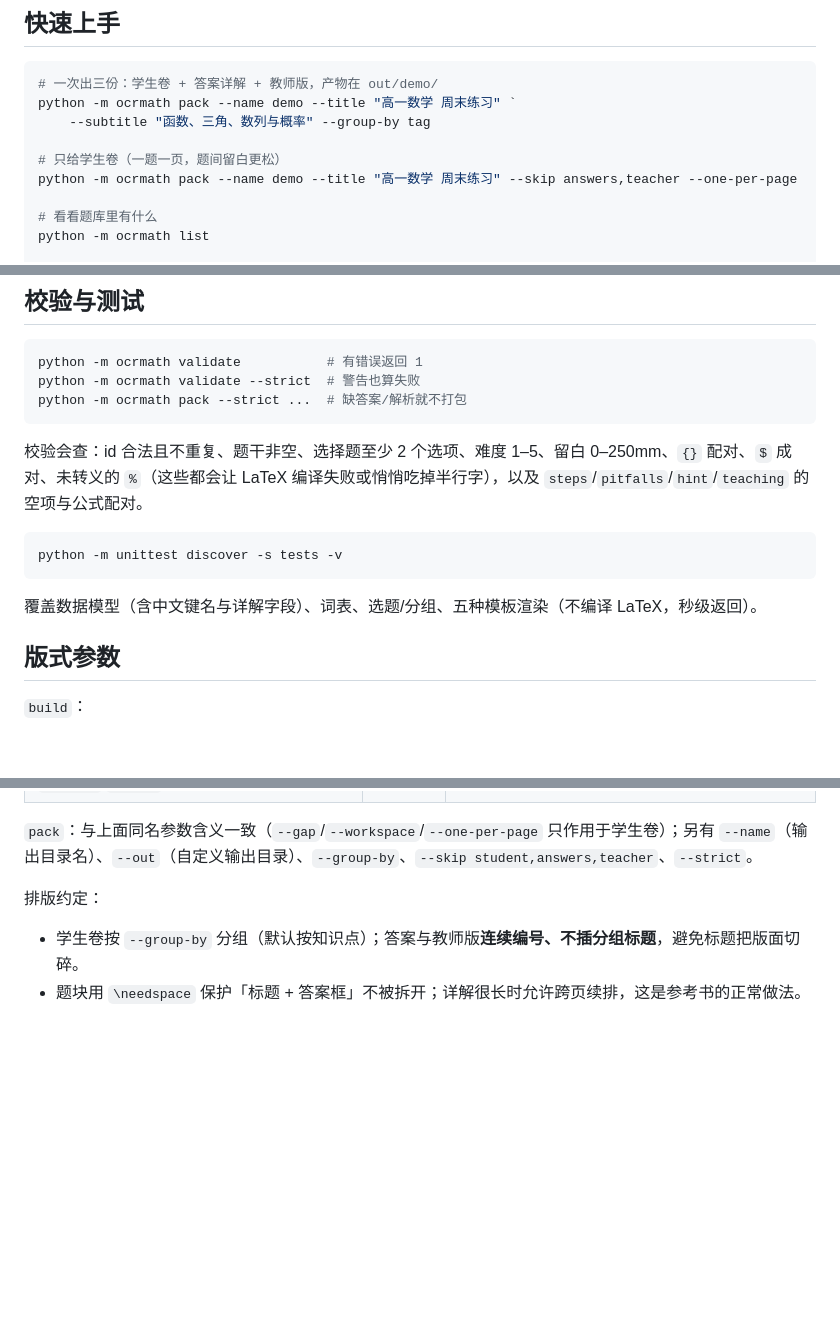
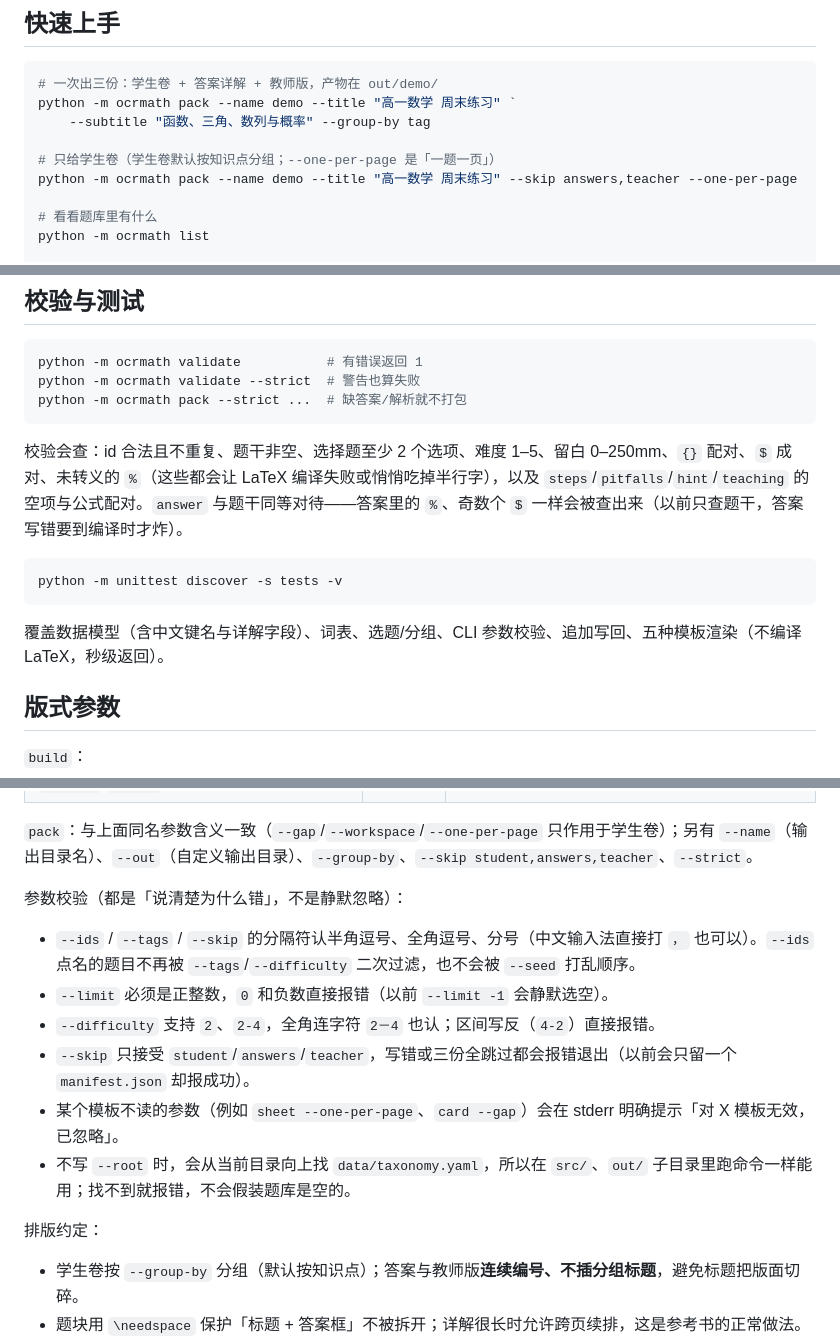
Before and after one commit to utada1stlove/ocr-math, a Markdown page: README.md, 3 parts joined by grey strips. Rendered like a GitHub page; blank space fills up the shorter version.

````diff
--- a/README.md
+++ b/README.md
@@ -60,7 +60,7 @@ pip install "pix2tex>=0.1.4" "transformers<5"   # 本地 OCR（会自动拉 torc
 python -m ocrmath pack --name demo --title "高一数学 周末练习" `
     --subtitle "函数、三角、数列与概率" --group-by tag
 
-# 只给学生卷（一题一页，题间留白更松）
+# 只给学生卷（学生卷默认按知识点分组；--one-per-page 是「一题一页」）
 python -m ocrmath pack --name demo --title "高一数学 周末练习" --skip answers,teacher --one-per-page
 
 # 看看题库里有什么
@@ -144,13 +144,13 @@ python -m ocrmath validate --strict  # 警告也算失败
 python -m ocrmath pack --strict ...  # 缺答案/解析就不打包
 ```
 
-校验会查：id 合法且不重复、题干非空、选择题至少 2 个选项、难度 1–5、留白 0–250mm、`{}` 配对、`$` 成对、未转义的 `%`（这些都会让 LaTeX 编译失败或悄悄吃掉半行字），以及 `steps`/`pitfalls`/`hint`/`teaching` 的空项与公式配对。
+校验会查：id 合法且不重复、题干非空、选择题至少 2 个选项、难度 1–5、留白 0–250mm、`{}` 配对、`$` 成对、未转义的 `%`（这些都会让 LaTeX 编译失败或悄悄吃掉半行字），以及 `steps`/`pitfalls`/`hint`/`teaching` 的空项与公式配对。`answer` 与题干同等对待——答案里的 `%`、奇数个 `$` 一样会被查出来（以前只查题干，答案写错要到编译时才炸）。
 
 ```powershell
 python -m unittest discover -s tests -v
 ```
 
-覆盖数据模型（含中文键名与详解字段）、词表、选题/分组、五种模板渲染（不编译 LaTeX，秒级返回）。
+覆盖数据模型（含中文键名与详解字段）、词表、选题/分组、CLI 参数校验、追加写回、五种模板渲染（不编译 LaTeX，秒级返回）。
 
 ## 版式参数
 
@@ -172,6 +172,15 @@ python -m unittest discover -s tests -v
 | `--ids` `--tags` `--tag-mode` `--difficulty` `--limit` `--seed` | — | 选题：按编号、按知识点（any/all）、按难度区间、限量、随机种子 |
 
 `pack`：与上面同名参数含义一致（`--gap`/`--workspace`/`--one-per-page` 只作用于学生卷）；另有 `--name`（输出目录名）、`--out`（自定义输出目录）、`--group-by`、`--skip student,answers,teacher`、`--strict`。
+
+参数校验（都是「说清楚为什么错」，不是静默忽略）：
+
+- `--ids` / `--tags` / `--skip` 的分隔符认半角逗号、全角逗号、分号（中文输入法直接打 `，` 也可以）。`--ids` 点名的题目不再被 `--tags`/`--difficulty` 二次过滤，也不会被 `--seed` 打乱顺序。
+- `--limit` 必须是正整数，`0` 和负数直接报错（以前 `--limit -1` 会静默选空）。
+- `--difficulty` 支持 `2`、`2-4`，全角连字符 `2－4` 也认；区间写反（`4-2`）直接报错。
+- `--skip` 只接受 `student`/`answers`/`teacher`，写错或三份全跳过都会报错退出（以前会只留一个 `manifest.json` 却报成功）。
+- 某个模板不读的参数（例如 `sheet --one-per-page`、`card --gap`）会在 stderr 明确提示「对 X 模板无效，已忽略」。
+- 不写 `--root` 时，会从当前目录向上找 `data/taxonomy.yaml`，所以在 `src/`、`out/` 子目录里跑命令一样能用；找不到就报错，不会假装题库是空的。
 
 排版约定：
 
````
Also changed, not shown: other parts of README.md (+1 -0 lines), AUDIT.md (added, +433 -0 lines), PLAN.md (+19 -6 lines).
